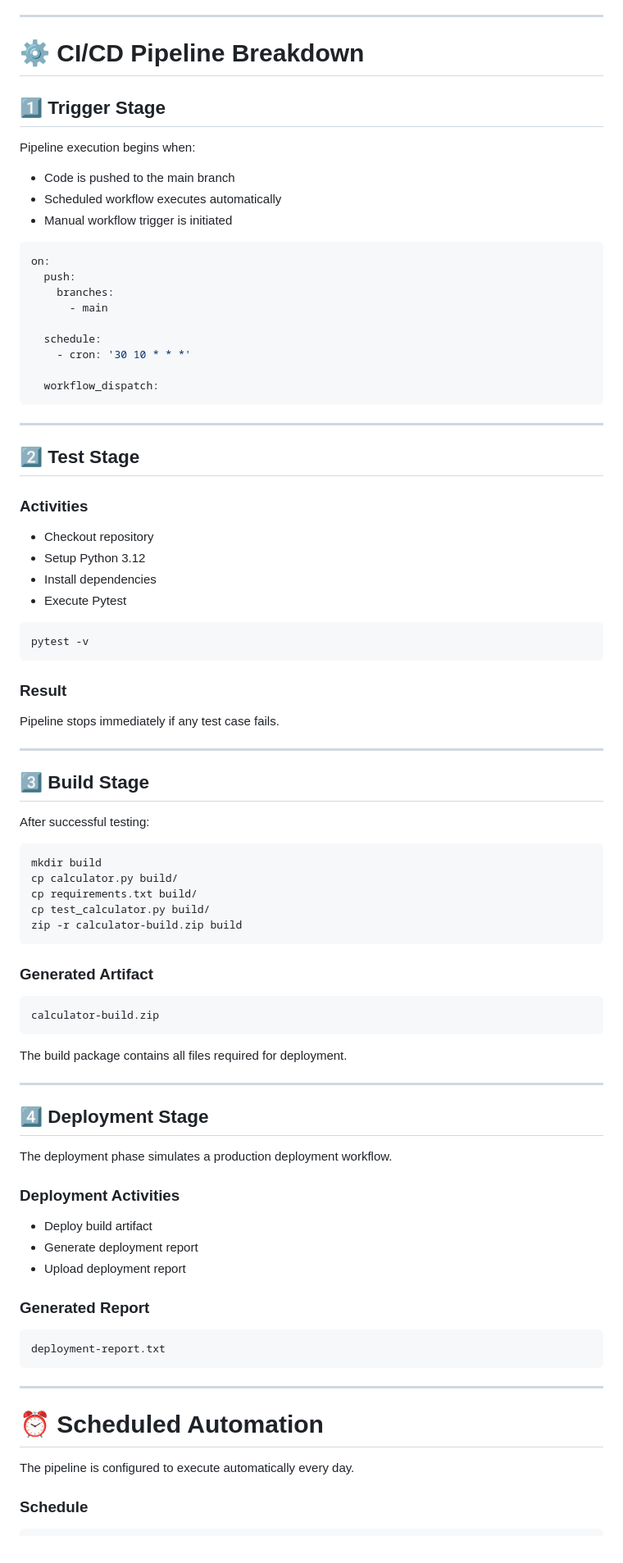
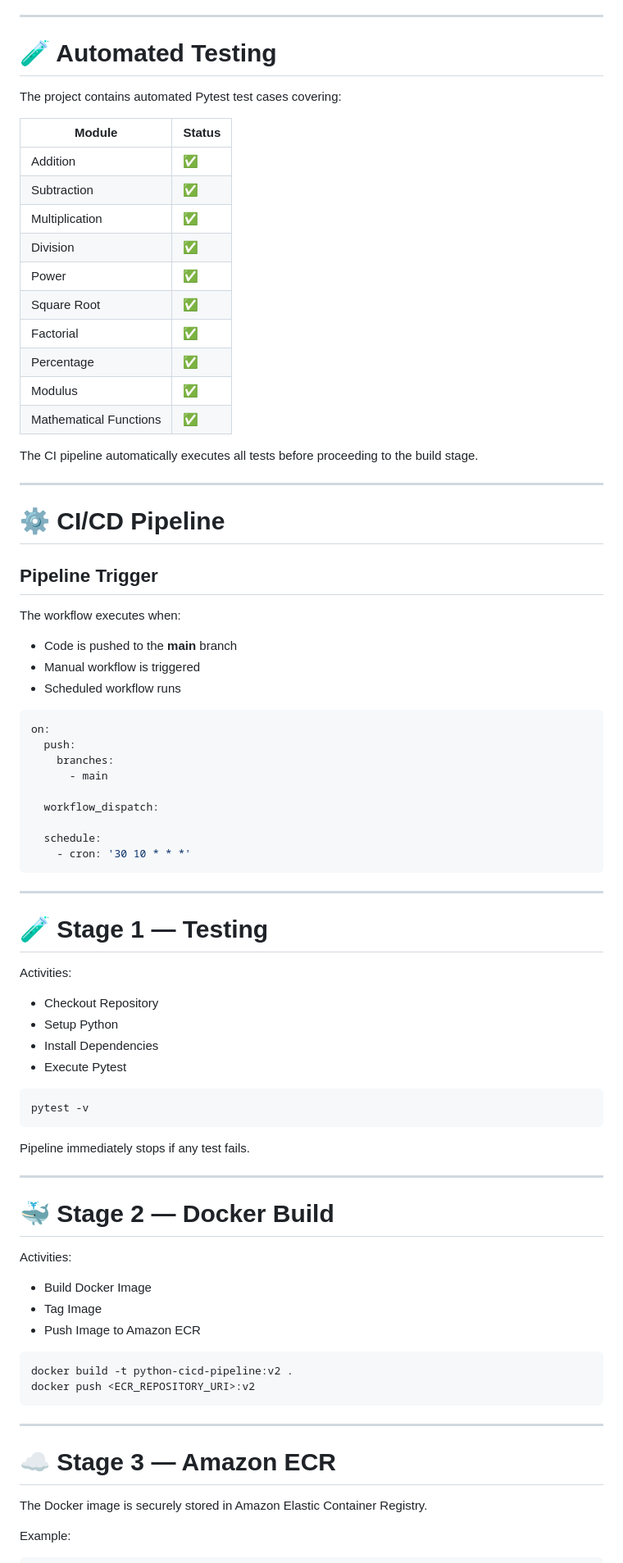
Before and after one commit to NIHAL2175/python-cicd-pipeline, a Markdown page: Readme.md, the part around one of its changes. Shown at 82% size. Rendered like a GitHub page.

````diff
--- a/Readme.md
+++ b/Readme.md
@@ -137,15 +148,36 @@ The pipeline automatically executes all test cases using Pytest before moving to
 
 ---
 
-# ⚙️ CI/CD Pipeline Breakdown
+# 🧪 Automated Testing
 
-## 1️⃣ Trigger Stage
+The project contains automated Pytest test cases covering:
 
-Pipeline execution begins when:
+| Module | Status |
+|---------|--------|
+| Addition | ✅ |
+| Subtraction | ✅ |
+| Multiplication | ✅ |
+| Division | ✅ |
+| Power | ✅ |
+| Square Root | ✅ |
+| Factorial | ✅ |
+| Percentage | ✅ |
+| Modulus | ✅ |
+| Mathematical Functions | ✅ |
 
-* Code is pushed to the main branch
-* Scheduled workflow executes automatically
-* Manual workflow trigger is initiated
+The CI pipeline automatically executes all tests before proceeding to the build stage.
+
+---
+
+# ⚙️ CI/CD Pipeline
+
+## Pipeline Trigger
+
+The workflow executes when:
+
+- Code is pushed to the **main** branch
+- Manual workflow is triggered
+- Scheduled workflow runs
 
 ```yaml
 on:
@@ -153,76 +185,49 @@ on:
     branches:
       - main
 
+  workflow_dispatch:
+
   schedule:
     - cron: '30 10 * * *'
-
-  workflow_dispatch:
 ```
 
 ---
 
-## 2️⃣ Test Stage
+# 🧪 Stage 1 — Testing
 
-### Activities
+Activities:
 
-* Checkout repository
-* Setup Python 3.12
-* Install dependencies
-* Execute Pytest
+- Checkout Repository
+- Setup Python
+- Install Dependencies
+- Execute Pytest
 
 ```bash
 pytest -v
 ```
 
-### Result
-
-Pipeline stops immediately if any test case fails.
+Pipeline immediately stops if any test fails.
 
 ---
 
-## 3️⃣ Build Stage
+# 🐳 Stage 2 — Docker Build
 
-After successful testing:
+Activities:
+
+- Build Docker Image
+- Tag Image
+- Push Image to Amazon ECR
 
 ```bash
-mkdir build
-cp calculator.py build/
-cp requirements.txt build/
-cp test_calculator.py build/
-zip -r calculator-build.zip build
-```
-
-### Generated Artifact
-
-```text
-calculator-build.zip
-```
-
-The build package contains all files required for deployment.
-
----
-
-## 4️⃣ Deployment Stage
-
-The deployment phase simulates a production deployment workflow.
-
-### Deployment Activities
-
-* Deploy build artifact
-* Generate deployment report
-* Upload deployment report
-
-### Generated Report
-
-```text
-deployment-report.txt
+docker build -t python-cicd-pipeline:v2 .
+docker push <ECR_REPOSITORY_URI>:v2
 ```
 
 ---
 
-# ⏰ Scheduled Automation
+# ☁️ Stage 3 — Amazon ECR
 
-The pipeline is configured to execute automatically every day.
+The Docker image is securely stored in Amazon Elastic Container Registry.
 
-### Schedule
+Example:
 
````
Also changed, not shown: other parts of Readme.md (+210 -144 lines).
